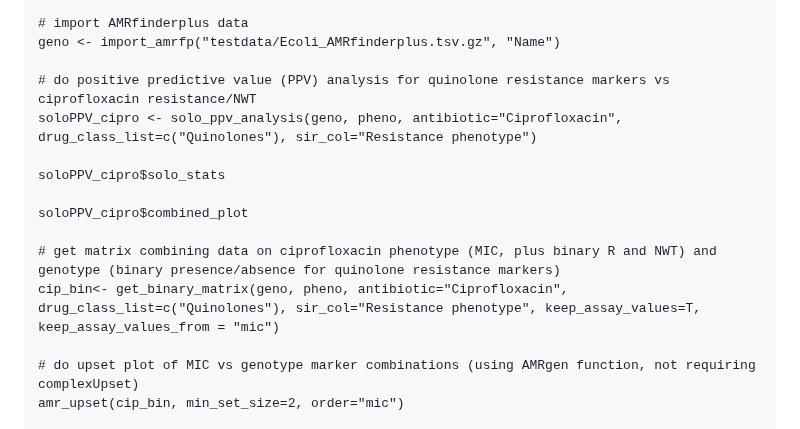
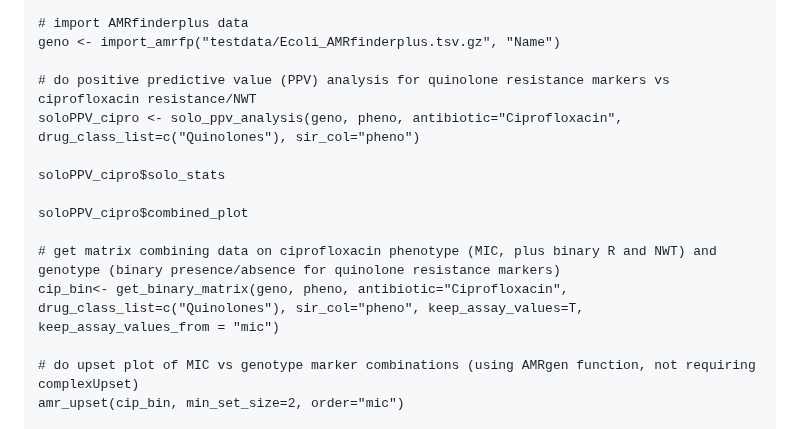
Before and after one commit to zadyson/AMRgen, a Markdown page: README.md, the part around the change. Drawn GitHub-style.

```diff
--- a/README.md
+++ b/README.md
@@ -117,14 +117,14 @@ pheno <- read_tsv("testdata/Ecoli_AST_NCBI_reinterpreted.tsv.gz") %>%
 geno <- import_amrfp("testdata/Ecoli_AMRfinderplus.tsv.gz", "Name")
 
 # do positive predictive value (PPV) analysis for quinolone resistance markers vs ciprofloxacin resistance/NWT
-soloPPV_cipro <- solo_ppv_analysis(geno, pheno, antibiotic="Ciprofloxacin", drug_class_list=c("Quinolones"), sir_col="Resistance phenotype")
+soloPPV_cipro <- solo_ppv_analysis(geno, pheno, antibiotic="Ciprofloxacin", drug_class_list=c("Quinolones"), sir_col="pheno")
 
 soloPPV_cipro$solo_stats
 
 soloPPV_cipro$combined_plot
 
 # get matrix combining data on ciprofloxacin phenotype (MIC, plus binary R and NWT) and genotype (binary presence/absence for quinolone resistance markers)
-cip_bin<- get_binary_matrix(geno, pheno, antibiotic="Ciprofloxacin", drug_class_list=c("Quinolones"), sir_col="Resistance phenotype", keep_assay_values=T, keep_assay_values_from = "mic")
+cip_bin<- get_binary_matrix(geno, pheno, antibiotic="Ciprofloxacin", drug_class_list=c("Quinolones"), sir_col="pheno", keep_assay_values=T, keep_assay_values_from = "mic")
 
 # do upset plot of MIC vs genotype marker combinations (using AMRgen function, not requiring complexUpset)
 amr_upset(cip_bin, min_set_size=2, order="mic")
```
